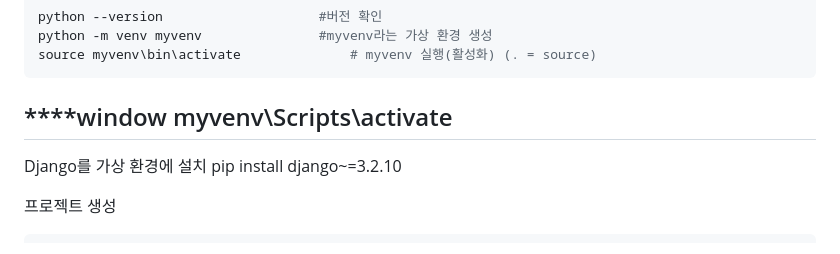
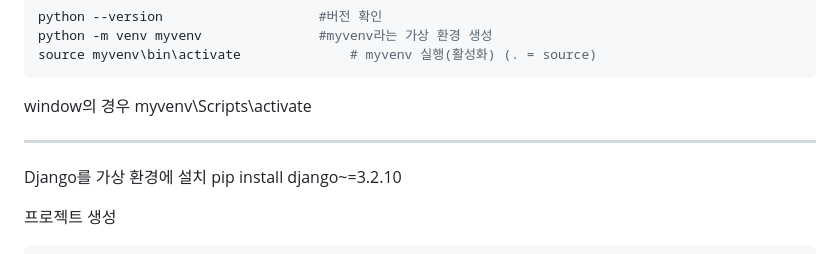
Before and after one commit to kanchoco/Django, a Markdown page: README.md, the part around the change. Drawn GitHub-style.

````diff
--- a/README.md
+++ b/README.md
@@ -29,8 +29,9 @@ python -m venv myvenv				#myvenv라는 가상 환경 생성
 source myvenv\bin\activate				# myvenv 실행(활성화) (. = source)
 ```
 
-****window
+window의 경우
 myvenv\Scripts\activate
+
 ------------------------------------------------------
 
 Django를 가상 환경에 설치
````
